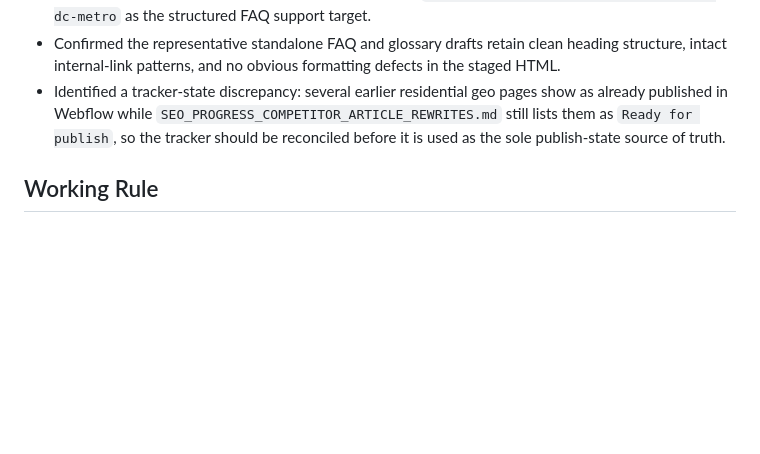
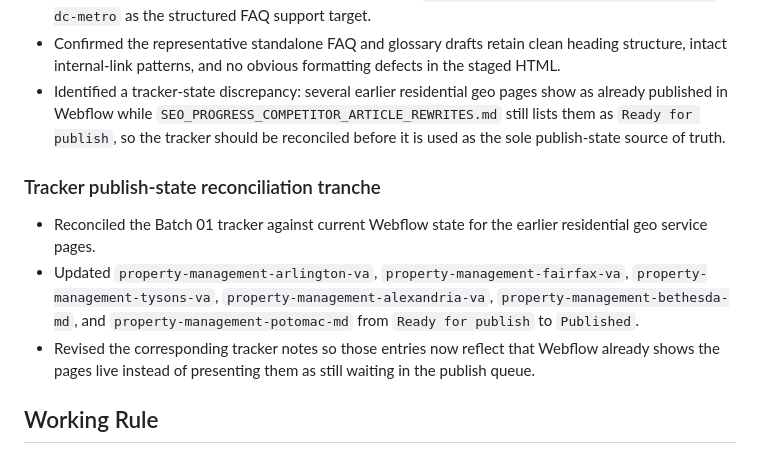
Before and after one commit to tomcarcone/continuum-salesforce-overview, a Markdown page: SEO_PROGRESS_GPT5_4_CHANGE_LOG.md, the part around the change. Drawn GitHub-style; blank space fills up the shorter version.

Commit message:
Track Chat GPT 5.4 publish-state reconciliation.
Align the Batch 01 residential geo tracker entries with current Webflow live status so publish planning stays accurate.

Made-with: Cursor

```diff
--- a/SEO_PROGRESS_GPT5_4_CHANGE_LOG.md
+++ b/SEO_PROGRESS_GPT5_4_CHANGE_LOG.md
@@ -192,6 +192,12 @@ This document tracks assistant-authored SEO, content, and Webflow changes so the
 - Confirmed the representative standalone FAQ and glossary drafts retain clean heading structure, intact internal-link patterns, and no obvious formatting defects in the staged HTML.
 - Identified a tracker-state discrepancy: several earlier residential geo pages show as already published in Webflow while `SEO_PROGRESS_COMPETITOR_ARTICLE_REWRITES.md` still lists them as `Ready for publish`, so the tracker should be reconciled before it is used as the sole publish-state source of truth.
 
+### Tracker publish-state reconciliation tranche
+
+- Reconciled the Batch 01 tracker against current Webflow state for the earlier residential geo service pages.
+- Updated `property-management-arlington-va`, `property-management-fairfax-va`, `property-management-tysons-va`, `property-management-alexandria-va`, `property-management-bethesda-md`, and `property-management-potomac-md` from `Ready for publish` to `Published`.
+- Revised the corresponding tracker notes so those entries now reflect that Webflow already shows the pages live instead of presenting them as still waiting in the publish queue.
+
 ## Working Rule
 
 - Keep this log limited to assistant-authored changes that are safe to commit independently.
```
Also changed, not shown: SEO_PROGRESS_COMPETITOR_ARTICLE_REWRITES.md (+7 -7 lines).
